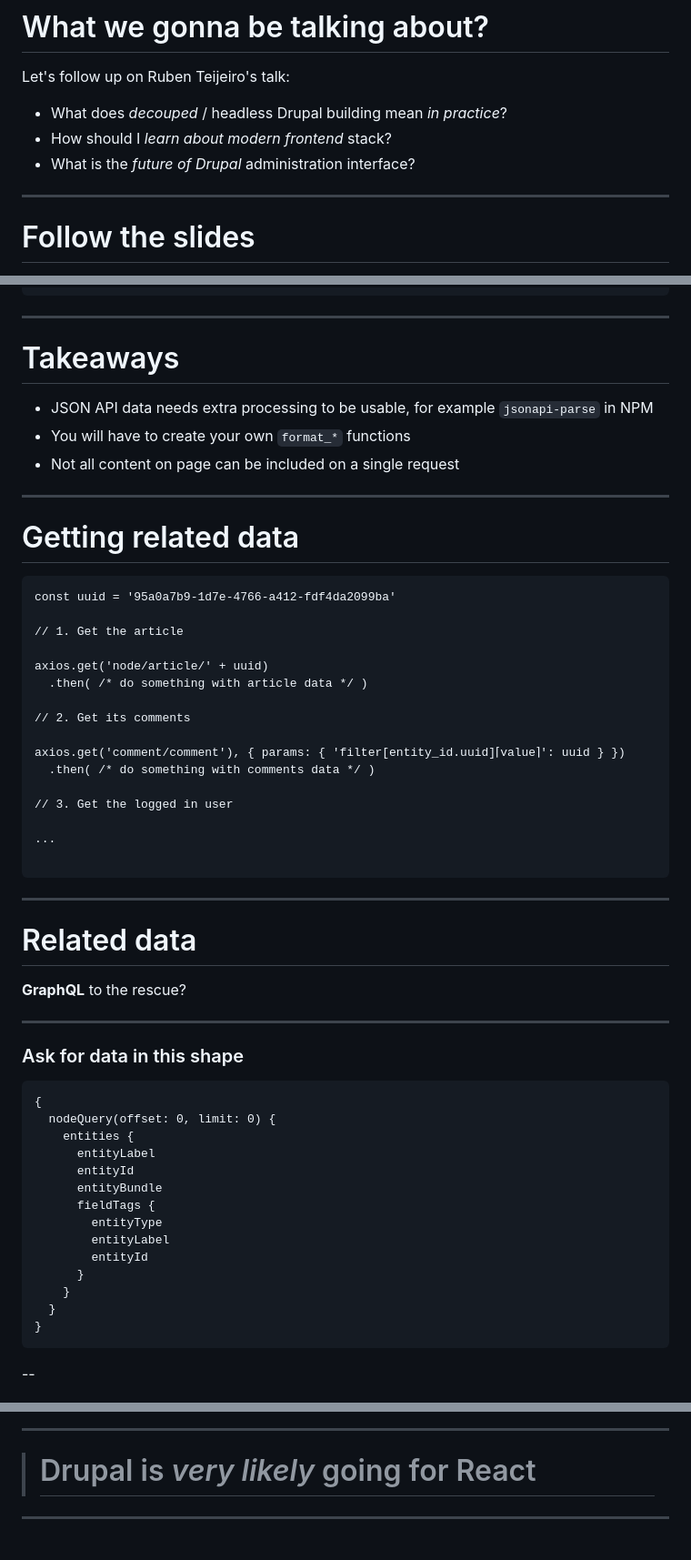
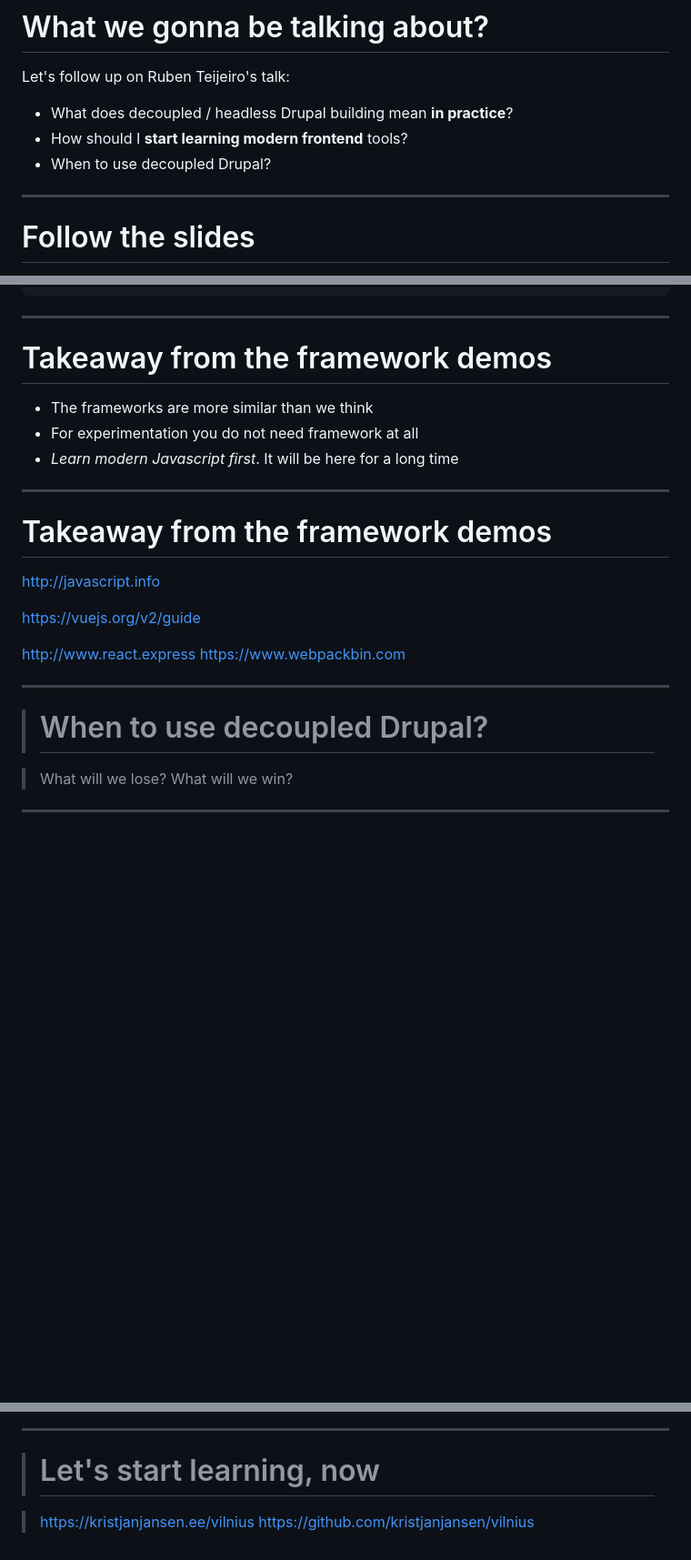
Before and after one commit to kristjanjansen/riga, a Markdown page: slides.md, 3 parts joined by grey strips. Shown: that part at 91% size. Rendered like a GitHub page; blank space fills up the shorter version.

````diff
--- a/slides.md
+++ b/slides.md
@@ -46,9 +46,9 @@ I made some early core themes, helped on user experience, founded Estonian Drupa
 
 Let's follow up on Ruben Teijeiro's talk:
 
-* What does *decouped* / headless Drupal building mean *in practice*?
-* How should I *learn about modern frontend* stack?
-* What is the *future of Drupal* administration interface?
+* What does decoupled / headless Drupal building mean **in practice**?
+* How should I **start learning modern frontend** tools?
+* When to use decoupled Drupal?
 
 ---
 
@@ -277,60 +325,29 @@ module.exports = options => {
 
 ---
 
-# Takeaways
+# Takeaway from the framework demos
 
-* JSON API data needs extra processing to be usable, for example `jsonapi-parse` in NPM
-* You will have to create your own `format_*` functions
-* Not all content on page can be included on a single request
+* The frameworks are more similar than we think
+* For experimentation you do not need framework at all
+* *Learn modern Javascript first*. It will be here for a long time
 
 ---
 
-# Getting related data
+# Takeaway from the framework demos
 
-```
-const uuid = '95a0a7b9-1d7e-4766-a412-fdf4da2099ba'
+http://javascript.info
 
-// 1. Get the article
+https://vuejs.org/v2/guide
 
-axios.get('node/article/' + uuid)
-  .then( /* do something with article data */ )
-
-// 2. Get its comments
-
-axios.get('comment/comment'), { params: { 'filter[entity_id.uuid]⌈value⌉': uuid } })
-  .then( /* do something with comments data */ )
-
-// 3. Get the logged in user
-
-...
-
-```
+http://www.react.express
+https://www.webpackbin.com
 
 ---
 
-# Related data
+> # When to use decoupled Drupal?
 
-**GraphQL** to the rescue?
+> What will we lose? What will we win?
+
 
 ---
 
-### Ask for data in this shape
-
-```
-{
-  nodeQuery(offset: 0, limit: 0) {
-    entities {
-      entityLabel
-      entityId
-      entityBundle
-      fieldTags {
-        entityType
-        entityLabel
-        entityId
-      }
-    }
-  }
-}
-```
---
-
@@ -490,6 +443,7 @@ Why not https://github.com/facebookincubator/create-react-app?
 
 ---
 
-> # Drupal is _very likely_ going for React
+> # Let's start learning, now
 
----
+> https://kristjanjansen.ee/vilnius
+> https://github.com/kristjanjansen/vilnius
````
Also changed, not shown: other parts of slides.md (+72 -88 lines), draft.md (+72 -0 lines), images/react.png (added), images/vue.png (added).
